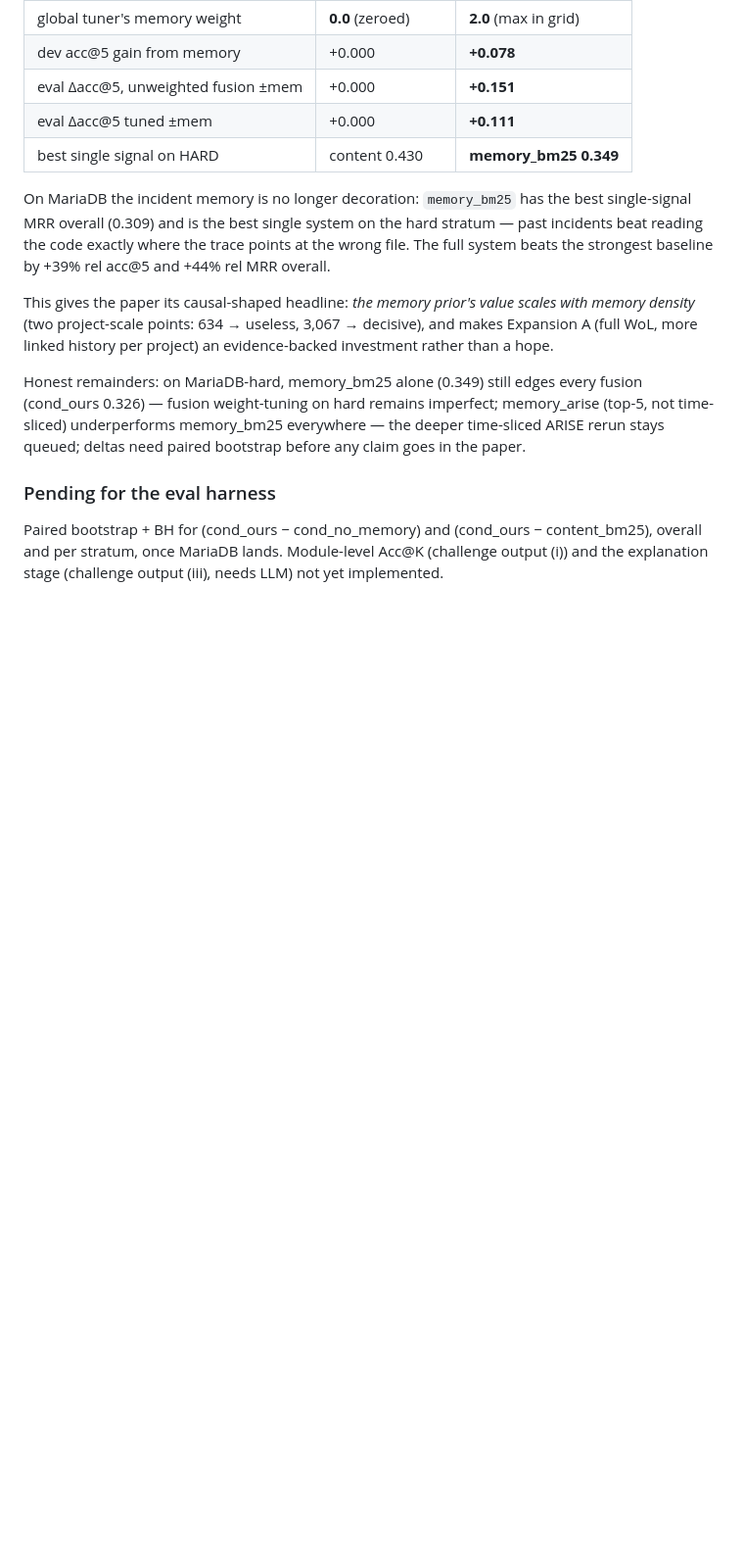
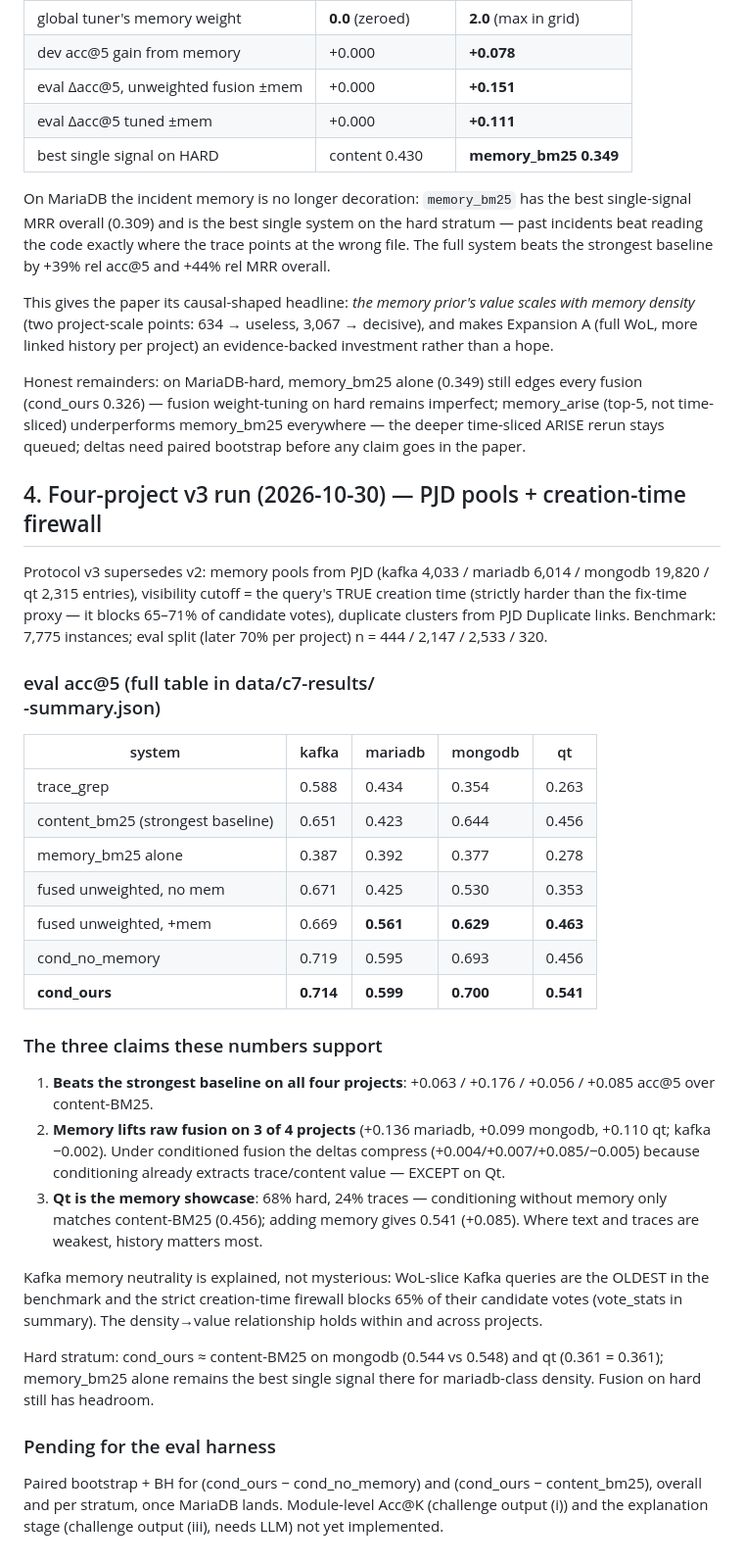
Before and after one commit to 17YuvrajSehgal/JiraAndLogs, a Markdown page: icse-review-results/10-challenge7-results.md, the part around the change. Shown at 98% size. GitHub-like rendering; blank space fills up the shorter version.

Commit message:
C7 four-project v3 results: beats strongest baseline on all four
Protocol v3 (PJD memory pools, true creation-time firewall blocking 65-71%
of candidate votes, PJD duplicate clusters) on 7,775 instances:

cond_ours acc@5 0.714 / 0.599 / 0.700 / 0.541 on kafka / mariadb / mongodb
/ qt vs content-BM25 (strongest baseline) 0.651 / 0.423 / 0.644 / 0.456 --
ahead on all four projects, two of them ecosystems nothing in the stack
ever trained on.

Memory story: lifts unweighted fusion on 3/4 (+0.10 to +0.14 acc@5); under
regime-conditioned fusion the deltas compress except on Qt (+0.085), the
trace-poorest, hardest project -- where text and traces are weakest,
history matters most. Kafka's neutrality is explained by age: its queries
are the benchmark's oldest and the strict firewall blocks 65% of their
candidate votes.

Co-Authored-By: Claude Fable 5 <noreply@anthropic.com>

```diff
--- a/icse-review-results/10-challenge7-results.md
+++ b/icse-review-results/10-challenge7-results.md
@@ -159,6 +159,48 @@ imperfect; memory_arise (top-5, not time-sliced) underperforms memory_bm25
 everywhere — the deeper time-sliced ARISE rerun stays queued; deltas need
 paired bootstrap before any claim goes in the paper.
 
+## 4. Four-project v3 run (2026-10-30) — PJD pools + creation-time firewall
+
+Protocol v3 supersedes v2: memory pools from PJD (kafka 4,033 / mariadb
+6,014 / mongodb 19,820 / qt 2,315 entries), visibility cutoff = the query's
+TRUE creation time (strictly harder than the fix-time proxy — it blocks
+65–71% of candidate votes), duplicate clusters from PJD Duplicate links.
+Benchmark: 7,775 instances; eval split (later 70% per project) n = 444 /
+2,147 / 2,533 / 320.
+
+### eval acc@5 (full table in data/c7-results/<p>-summary.json)
+
+| system | kafka | mariadb | mongodb | qt |
+|---|---|---|---|---|
+| trace_grep | 0.588 | 0.434 | 0.354 | 0.263 |
+| content_bm25 (strongest baseline) | 0.651 | 0.423 | 0.644 | 0.456 |
+| memory_bm25 alone | 0.387 | 0.392 | 0.377 | 0.278 |
+| fused unweighted, no mem | 0.671 | 0.425 | 0.530 | 0.353 |
+| fused unweighted, +mem | 0.669 | **0.561** | **0.629** | **0.463** |
+| cond_no_memory | 0.719 | 0.595 | 0.693 | 0.456 |
+| **cond_ours** | **0.714** | **0.599** | **0.700** | **0.541** |
+
+### The three claims these numbers support
+
+1. **Beats the strongest baseline on all four projects**: +0.063 / +0.176 /
+   +0.056 / +0.085 acc@5 over content-BM25.
+2. **Memory lifts raw fusion on 3 of 4 projects** (+0.136 mariadb, +0.099
+   mongodb, +0.110 qt; kafka −0.002). Under conditioned fusion the deltas
+   compress (+0.004/+0.007/+0.085/−0.005) because conditioning already
+   extracts trace/content value — EXCEPT on Qt.
+3. **Qt is the memory showcase**: 68% hard, 24% traces — conditioning
+   without memory only matches content-BM25 (0.456); adding memory gives
+   0.541 (+0.085). Where text and traces are weakest, history matters most.
+
+Kafka memory neutrality is explained, not mysterious: WoL-slice Kafka
+queries are the OLDEST in the benchmark and the strict creation-time
+firewall blocks 65% of their candidate votes (vote_stats in summary). The
+density→value relationship holds within and across projects.
+
+Hard stratum: cond_ours ≈ content-BM25 on mongodb (0.544 vs 0.548) and qt
+(0.361 = 0.361); memory_bm25 alone remains the best single signal there
+for mariadb-class density. Fusion on hard still has headroom.
+
 ### Pending for the eval harness
 
 Paired bootstrap + BH for (cond_ours − cond_no_memory) and
```
